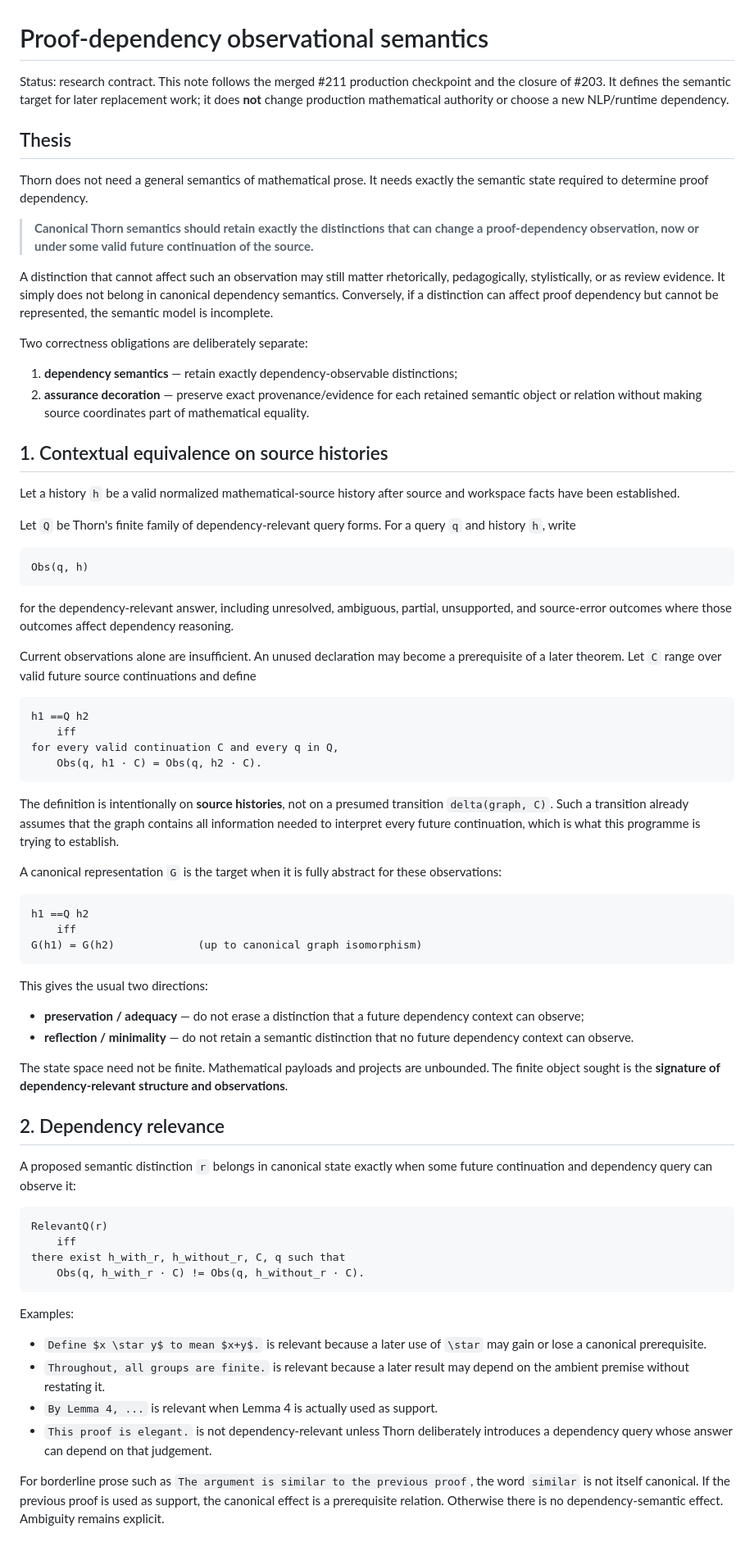
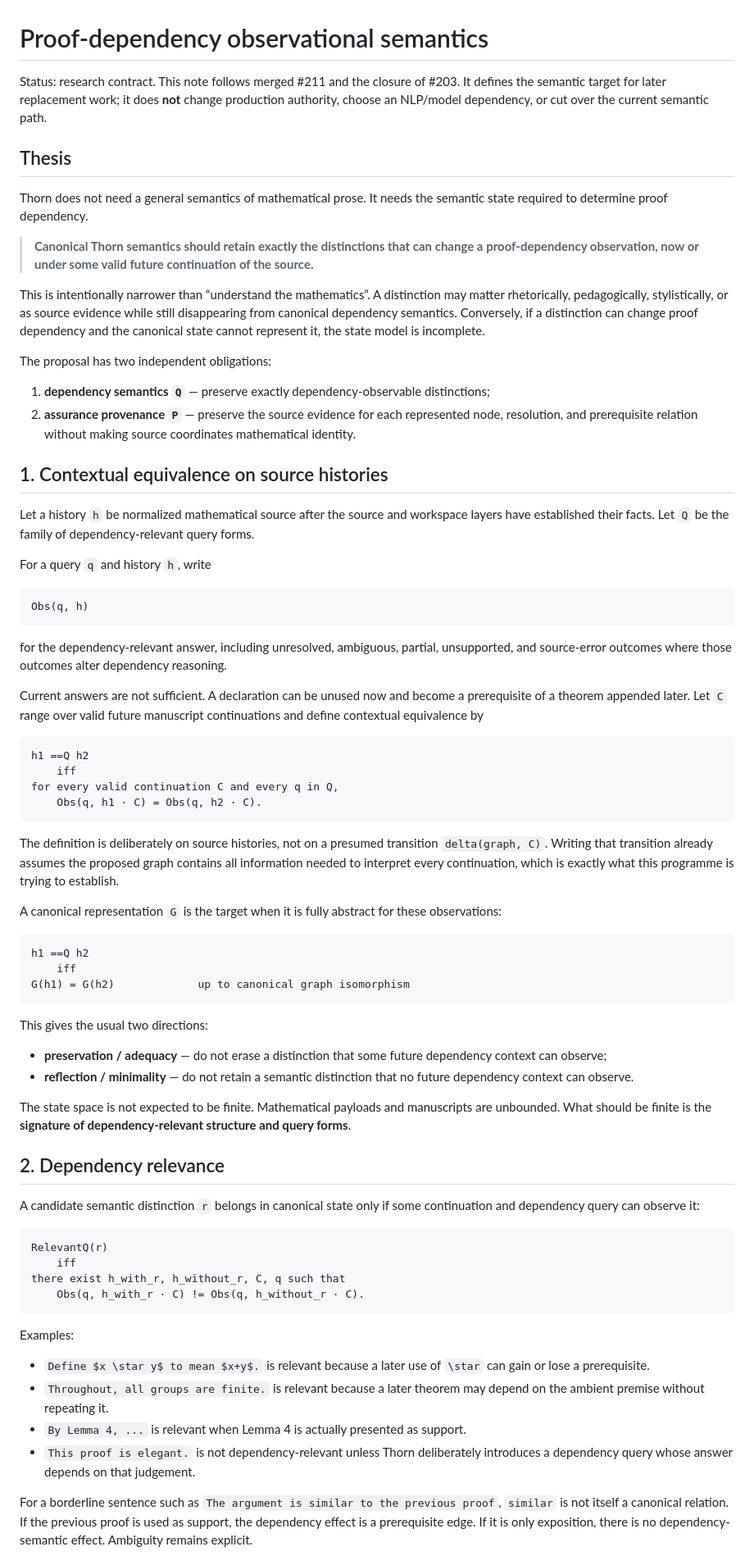
Before and after one commit to grantaj/thorn, a Markdown page: docs/proof-dependency-observational-semantics.md, the part around one of its changes. Shown at 82% size. Drawn GitHub-style.

Commit message:
Clarify #212 labelled graph semantics and minimal Q

````diff
--- a/docs/proof-dependency-observational-semantics.md
+++ b/docs/proof-dependency-observational-semantics.md
@@ -1,45 +1,46 @@
 # Proof-dependency observational semantics
 
-Status: research contract. This note follows the merged #211 production checkpoint and the
-closure of #203. It defines the semantic target for later replacement work; it does **not**
-change production mathematical authority or choose a new NLP/runtime dependency.
+Status: research contract. This note follows merged #211 and the closure of #203. It defines
+the semantic target for later replacement work; it does **not** change production authority,
+choose an NLP/model dependency, or cut over the current semantic path.
 
 ## Thesis
 
-Thorn does not need a general semantics of mathematical prose. It needs exactly the semantic
-state required to determine proof dependency.
+Thorn does not need a general semantics of mathematical prose. It needs the semantic state
+required to determine proof dependency.
 
 > **Canonical Thorn semantics should retain exactly the distinctions that can change a
 > proof-dependency observation, now or under some valid future continuation of the source.**
 
-A distinction that cannot affect such an observation may still matter rhetorically,
-pedagogically, stylistically, or as review evidence. It simply does not belong in canonical
-dependency semantics. Conversely, if a distinction can affect proof dependency but cannot be
-represented, the semantic model is incomplete.
+This is intentionally narrower than “understand the mathematics”. A distinction may matter
+rhetorically, pedagogically, stylistically, or as source evidence while still disappearing
+from canonical dependency semantics. Conversely, if a distinction can change proof dependency
+and the canonical state cannot represent it, the state model is incomplete.
 
-Two correctness obligations are deliberately separate:
+The proposal has two independent obligations:
 
-1. **dependency semantics** — retain exactly dependency-observable distinctions;
-2. **assurance decoration** — preserve exact provenance/evidence for each retained semantic
-   object or relation without making source coordinates part of mathematical equality.
+1. **dependency semantics `Q`** — preserve exactly dependency-observable distinctions;
+2. **assurance provenance `P`** — preserve the source evidence for each represented node,
+   resolution, and prerequisite relation without making source coordinates mathematical
+   identity.
 
 ## 1. Contextual equivalence on source histories
 
-Let a history `h` be a valid normalized mathematical-source history after source and
-workspace facts have been established.
+Let a history `h` be normalized mathematical source after the source and workspace layers have
+established their facts. Let `Q` be the family of dependency-relevant query forms.
 
-Let `Q` be Thorn's finite family of dependency-relevant query forms. For a query `q` and
-history `h`, write
+For a query `q` and history `h`, write
 
 ```text
 Obs(q, h)
 ```
 
-for the dependency-relevant answer, including unresolved, ambiguous, partial, unsupported,
-and source-error outcomes where those outcomes affect dependency reasoning.
+for the dependency-relevant answer, including unresolved, ambiguous, partial, unsupported, and
+source-error outcomes where those outcomes alter dependency reasoning.
 
-Current observations alone are insufficient. An unused declaration may become a prerequisite
-of a later theorem. Let `C` range over valid future source continuations and define
+Current answers are not sufficient. A declaration can be unused now and become a prerequisite
+of a theorem appended later. Let `C` range over valid future manuscript continuations and
+define contextual equivalence by
 
 ```text
 h1 ==Q h2
@@ -48,34 +49,34 @@ for every valid continuation C and every q in Q,
     Obs(q, h1 · C) = Obs(q, h2 · C).
 ```
 
-The definition is intentionally on **source histories**, not on a presumed transition
-`delta(graph, C)`. Such a transition already assumes that the graph contains all information
-needed to interpret every future continuation, which is what this programme is trying to
-establish.
+The definition is deliberately on source histories, not on a presumed transition
+`delta(graph, C)`. Writing that transition already assumes the proposed graph contains all
+information needed to interpret every continuation, which is exactly what this programme is
+trying to establish.
 
-A canonical representation `G` is the target when it is fully abstract for these
-observations:
+A canonical representation `G` is the target when it is fully abstract for these observations:
 
 ```text
 h1 ==Q h2
     iff
-G(h1) = G(h2)             (up to canonical graph isomorphism)
+G(h1) = G(h2)             up to canonical graph isomorphism
 ```
 
 This gives the usual two directions:
 
-- **preservation / adequacy** — do not erase a distinction that a future dependency context
+- **preservation / adequacy** — do not erase a distinction that some future dependency context
   can observe;
-- **reflection / minimality** — do not retain a semantic distinction that no future
-  dependency context can observe.
+- **reflection / minimality** — do not retain a semantic distinction that no future dependency
+  context can observe.
 
-The state space need not be finite. Mathematical payloads and projects are unbounded. The
-finite object sought is the **signature of dependency-relevant structure and observations**.
+The state space is not expected to be finite. Mathematical payloads and manuscripts are
+unbounded. What should be finite is the **signature of dependency-relevant structure and query
+forms**.
 
 ## 2. Dependency relevance
 
-A proposed semantic distinction `r` belongs in canonical state exactly when some future
-continuation and dependency query can observe it:
+A candidate semantic distinction `r` belongs in canonical state only if some continuation and
+dependency query can observe it:
 
 ```text
 RelevantQ(r)
@@ -86,16 +87,16 @@ there exist h_with_r, h_without_r, C, q such that
 
 Examples:
 
-- `Define $x \star y$ to mean $x+y$.` is relevant because a later use of `\star` may gain or
-  lose a canonical prerequisite.
-- `Throughout, all groups are finite.` is relevant because a later result may depend on the
-  ambient premise without restating it.
-- `By Lemma 4, ...` is relevant when Lemma 4 is actually used as support.
+- `Define $x \star y$ to mean $x+y$.` is relevant because a later use of `\star` can gain or
+  lose a prerequisite.
+- `Throughout, all groups are finite.` is relevant because a later theorem may depend on the
+  ambient premise without repeating it.
+- `By Lemma 4, ...` is relevant when Lemma 4 is actually presented as support.
 - `This proof is elegant.` is not dependency-relevant unless Thorn deliberately introduces a
-  dependency query whose answer can depend on that judgement.
+  dependency query whose answer depends on that judgement.
 
-For borderline prose such as `The argument is similar to the previous proof`, the word
-`similar` is not itself canonical. If the previous proof is used as support, the canonical
-effect is a prerequisite relation. Otherwise there is no dependency-semantic effect.
-Ambiguity remains explicit.
+For a borderline sentence such as `The argument is similar to the previous proof`, `similar`
+is not itself a canonical relation. If the previous proof is used as support, the dependency
+effect is a prerequisite edge. If it is only exposition, there is no dependency-semantic
+effect. Ambiguity remains explicit.
 
````
Also changed, not shown: other parts of docs/proof-dependency-observational-semantics.md (+296 -166 lines).
